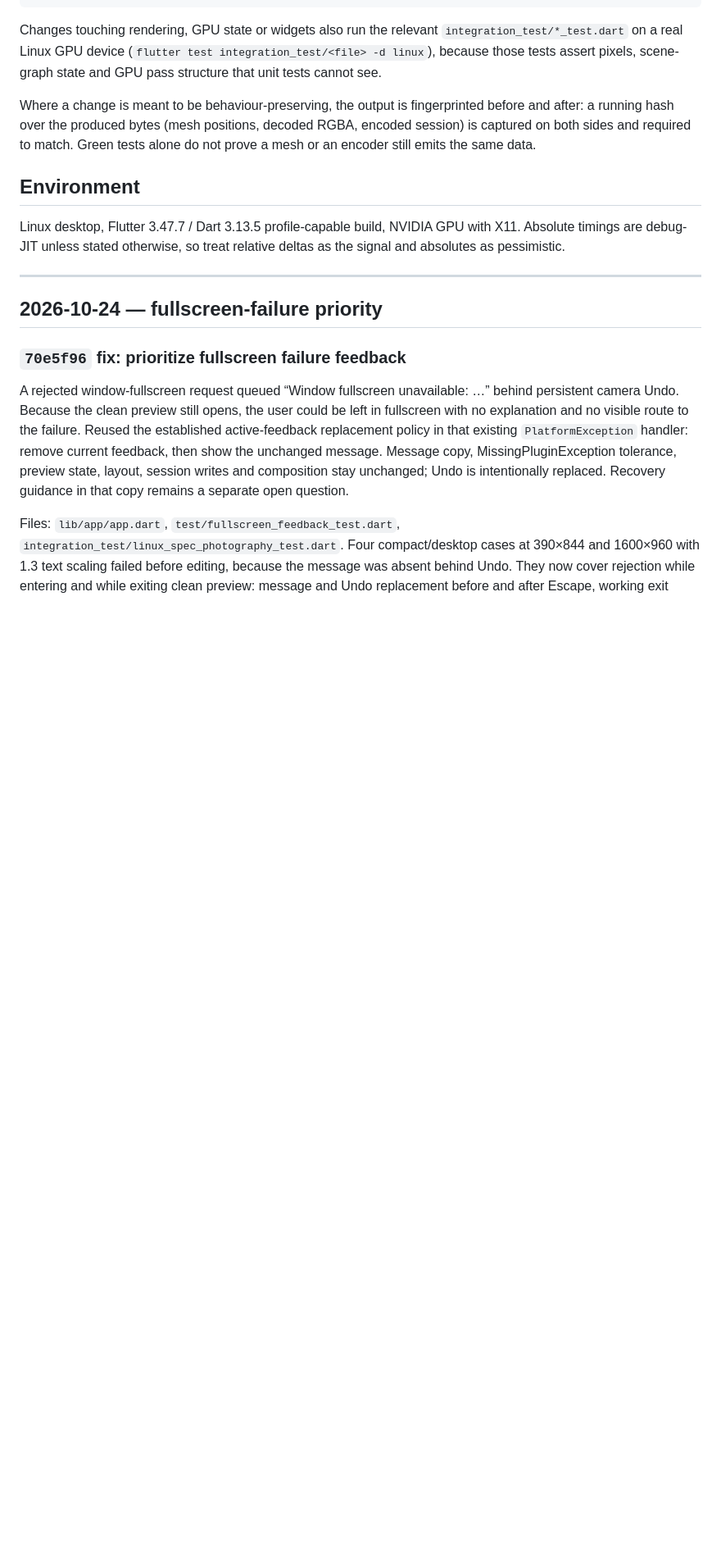
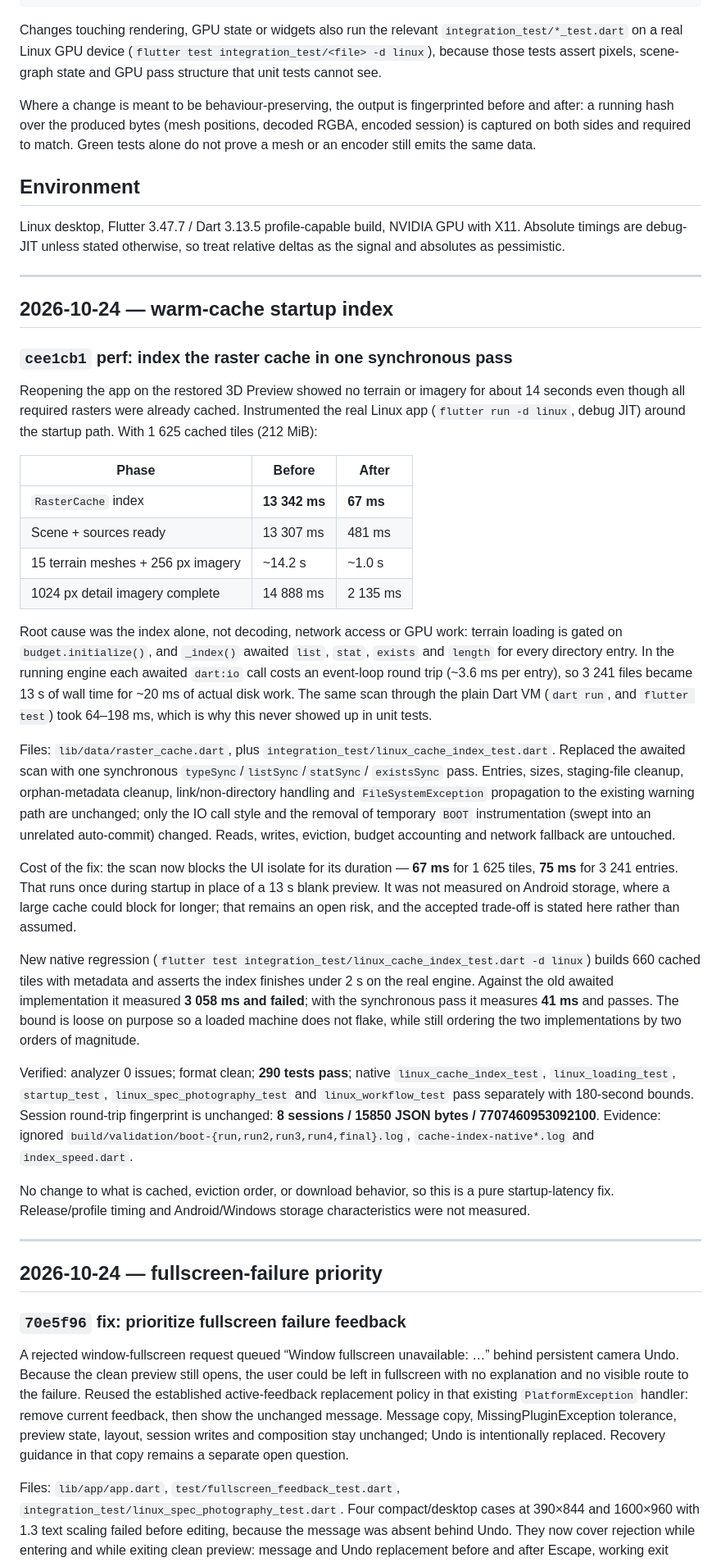
Before and after one commit to Alchemist-Aloha/PhotoSim, a Markdown page: docs/performance-robustness-log.md, the part around the change. Shown at 82% size. Rendered like a GitHub page; blank space fills up the shorter version.

Commit message:
docs: log warm-cache startup index fix
Record the 13.3 s -> 67 ms index measurement taken in the running app, the event-loop round-trip cause, unchanged cache semantics, the UI-blocking trade-off, and the native regression that fails on the old awaited path (3058 ms) and passes now (41 ms).

```diff
--- a/docs/performance-robustness-log.md
+++ b/docs/performance-robustness-log.md
@@ -33,6 +33,65 @@ Green tests alone do not prove a mesh or an encoder still emits the same data.
 Linux desktop, Flutter 3.47.7 / Dart 3.13.5 profile-capable build, NVIDIA GPU
 with X11. Absolute timings are debug-JIT unless stated otherwise, so treat
 relative deltas as the signal and absolutes as pessimistic.
+
+---
+
+## 2026-10-24 — warm-cache startup index
+
+### `cee1cb1` perf: index the raster cache in one synchronous pass
+
+Reopening the app on the restored 3D Preview showed no terrain or imagery for
+about 14 seconds even though all required rasters were already cached.
+Instrumented the real Linux app (`flutter run -d linux`, debug JIT) around the
+startup path. With 1 625 cached tiles (212 MiB):
+
+| Phase | Before | After |
+|---|---|---|
+| `RasterCache` index | **13 342 ms** | **67 ms** |
+| Scene + sources ready | 13 307 ms | 481 ms |
+| 15 terrain meshes + 256 px imagery | ~14.2 s | ~1.0 s |
+| 1024 px detail imagery complete | 14 888 ms | 2 135 ms |
+
+Root cause was the index alone, not decoding, network access or GPU work: terrain
+loading is gated on `budget.initialize()`, and `_index()` awaited `list`,
+`stat`, `exists` and `length` for every directory entry. In the running engine
+each awaited `dart:io` call costs an event-loop round trip (~3.6 ms per entry),
+so 3 241 files became 13 s of wall time for ~20 ms of actual disk work. The same
+scan through the plain Dart VM (`dart run`, and `flutter test`) took 64–198 ms,
+which is why this never showed up in unit tests.
+
+Files: `lib/data/raster_cache.dart`, plus `integration_test/linux_cache_index_test.dart`.
+Replaced the awaited scan with one synchronous `typeSync`/`listSync`/`statSync`/
+`existsSync` pass. Entries, sizes, staging-file cleanup, orphan-metadata cleanup,
+link/non-directory handling and `FileSystemException` propagation to the existing
+warning path are unchanged; only the IO call style and the removal of temporary
+`BOOT` instrumentation (swept into an unrelated auto-commit) changed. Reads,
+writes, eviction, budget accounting and network fallback are untouched.
+
+Cost of the fix: the scan now blocks the UI isolate for its duration — **67 ms**
+for 1 625 tiles, **75 ms** for 3 241 entries. That runs once during startup in
+place of a 13 s blank preview. It was not measured on Android storage, where a
+large cache could block for longer; that remains an open risk, and the accepted
+trade-off is stated here rather than assumed.
+
+New native regression (`flutter test integration_test/linux_cache_index_test.dart
+-d linux`) builds 660 cached tiles with metadata and asserts the index finishes
+under 2 s on the real engine. Against the old awaited implementation it measured
+**3 058 ms and failed**; with the synchronous pass it measures **41 ms** and
+passes. The bound is loose on purpose so a loaded machine does not flake, while
+still ordering the two implementations by two orders of magnitude.
+
+Verified: analyzer 0 issues; format clean; **290 tests pass**; native
+`linux_cache_index_test`, `linux_loading_test`, `startup_test`,
+`linux_spec_photography_test` and `linux_workflow_test` pass separately with
+180-second bounds. Session round-trip fingerprint is unchanged:
+**8 sessions / 15850 JSON bytes / 7707460953092100**. Evidence: ignored
+`build/validation/boot-{run,run2,run3,run4,final}.log`,
+`cache-index-native*.log` and `index_speed.dart`.
+
+No change to what is cached, eviction order, or download behavior, so this is a
+pure startup-latency fix. Release/profile timing and Android/Windows storage
+characteristics were not measured.
 
 ---
 
```
